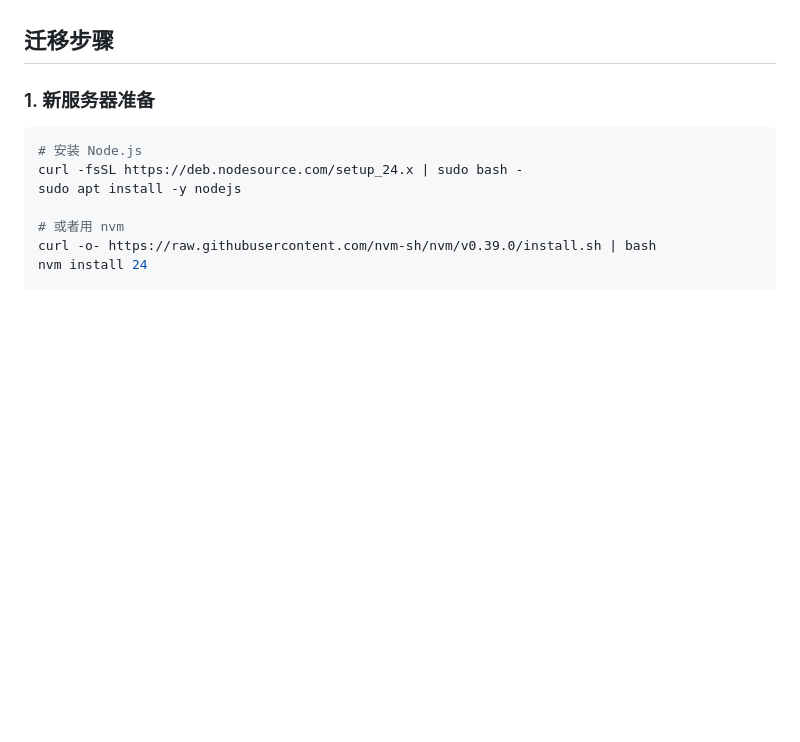
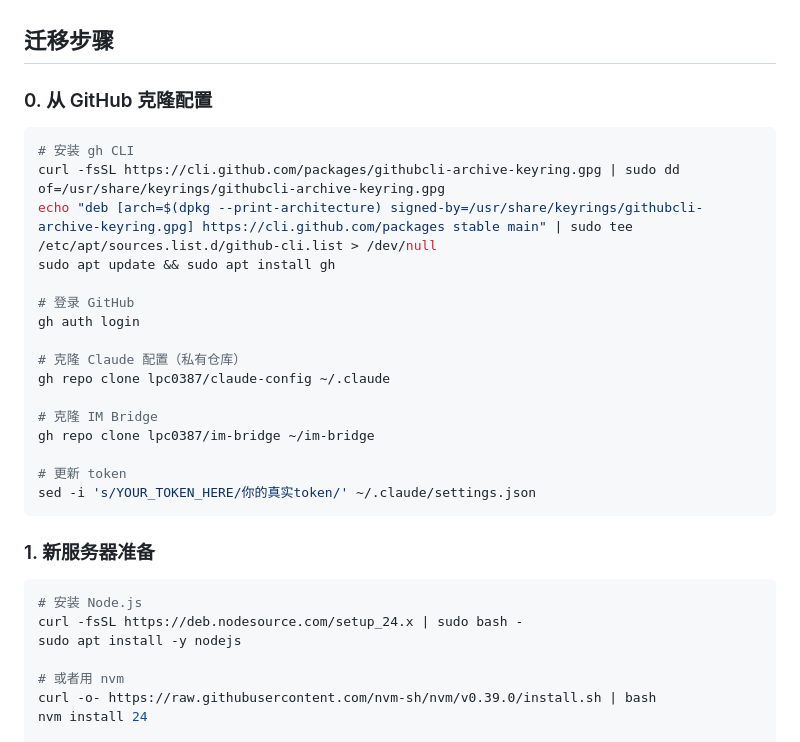
Before and after one commit to lpc0387/im-bridge, a Markdown page: MIGRATION-GUIDE.md, the part around the change. Rendered like a GitHub page; blank space fills up the shorter version.

Commit message:
docs: 迁移指南添加 GitHub 克隆步骤
Co-Authored-By: Claude Opus 4.8 <noreply@anthropic.com>

````diff
--- a/MIGRATION-GUIDE.md
+++ b/MIGRATION-GUIDE.md
@@ -57,6 +57,27 @@
 - 需要购买域名才能使用命名隧道
 
 ## 迁移步骤
+
+### 0. 从 GitHub 克隆配置
+
+```bash
+# 安装 gh CLI
+curl -fsSL https://cli.github.com/packages/githubcli-archive-keyring.gpg | sudo dd of=/usr/share/keyrings/githubcli-archive-keyring.gpg
+echo "deb [arch=$(dpkg --print-architecture) signed-by=/usr/share/keyrings/githubcli-archive-keyring.gpg] https://cli.github.com/packages stable main" | sudo tee /etc/apt/sources.list.d/github-cli.list > /dev/null
+sudo apt update && sudo apt install gh
+
+# 登录 GitHub
+gh auth login
+
+# 克隆 Claude 配置（私有仓库）
+gh repo clone lpc0387/claude-config ~/.claude
+
+# 克隆 IM Bridge
+gh repo clone lpc0387/im-bridge ~/im-bridge
+
+# 更新 token
+sed -i 's/YOUR_TOKEN_HERE/你的真实token/' ~/.claude/settings.json
+```
 
 ### 1. 新服务器准备
 
````
